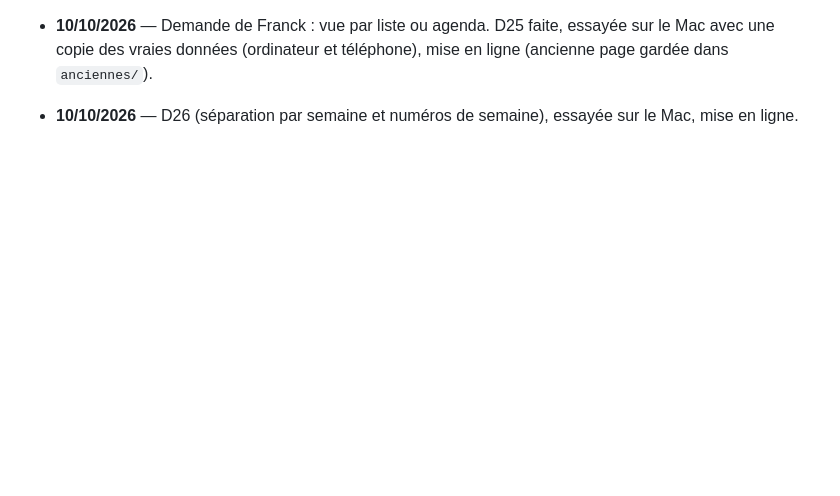
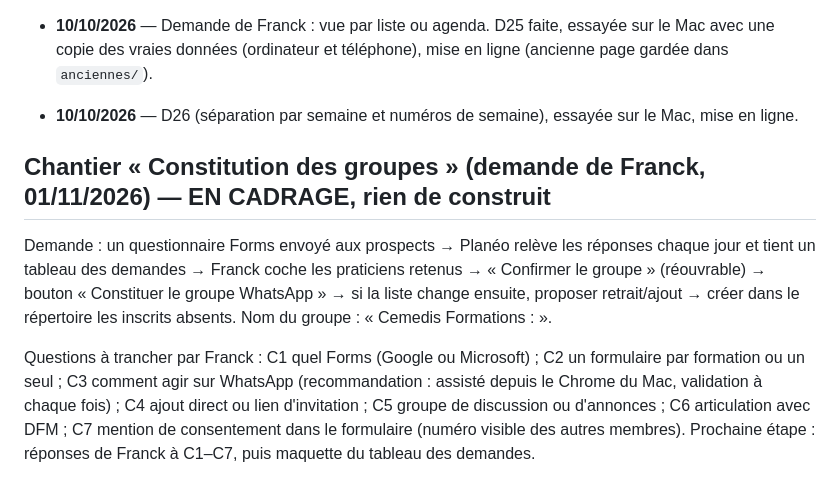
Before and after one commit to drfranckmoyal-cloud/Occupation, a Markdown page: PROJET-MAITRE.md, the part around the change. Rendered like a GitHub page; blank space fills up the shorter version.

Commit message:
Ouvre le cadrage de la constitution des groupes WhatsApp : demande et questions à trancher
Co-Authored-By: Claude Opus 5.5 <noreply@anthropic.com>

```diff
--- a/PROJET-MAITRE.md
+++ b/PROJET-MAITRE.md
@@ -197,3 +197,16 @@ sous-domaine, « Extract » avec `.` et « Overwrite existing files », puis met
 - **10/10/2026** — Demande de Franck : vue par liste ou agenda. D25 faite, essayée sur le Mac avec une copie
   des vraies données (ordinateur et téléphone), mise en ligne (ancienne page gardée dans `anciennes/`).
 - **10/10/2026** — D26 (séparation par semaine et numéros de semaine), essayée sur le Mac, mise en ligne.
+
+## Chantier « Constitution des groupes » (demande de Franck, 01/11/2026) — EN CADRAGE, rien de construit
+
+Demande : un questionnaire Forms envoyé aux prospects → Planéo relève les réponses chaque jour et tient un
+tableau des demandes → Franck coche les praticiens retenus → « Confirmer le groupe » (réouvrable) →
+bouton « Constituer le groupe WhatsApp » → si la liste change ensuite, proposer retrait/ajout → créer dans
+le répertoire les inscrits absents. Nom du groupe : « Cemedis Formations : <nom> <date> ».
+
+Questions à trancher par Franck : C1 quel Forms (Google ou Microsoft) ; C2 un formulaire par formation ou un
+seul ; C3 comment agir sur WhatsApp (recommandation : assisté depuis le Chrome du Mac, validation à chaque
+fois) ; C4 ajout direct ou lien d'invitation ; C5 groupe de discussion ou d'annonces ; C6 articulation avec
+DFM ; C7 mention de consentement dans le formulaire (numéro visible des autres membres).
+Prochaine étape : réponses de Franck à C1–C7, puis maquette du tableau des demandes.
```
